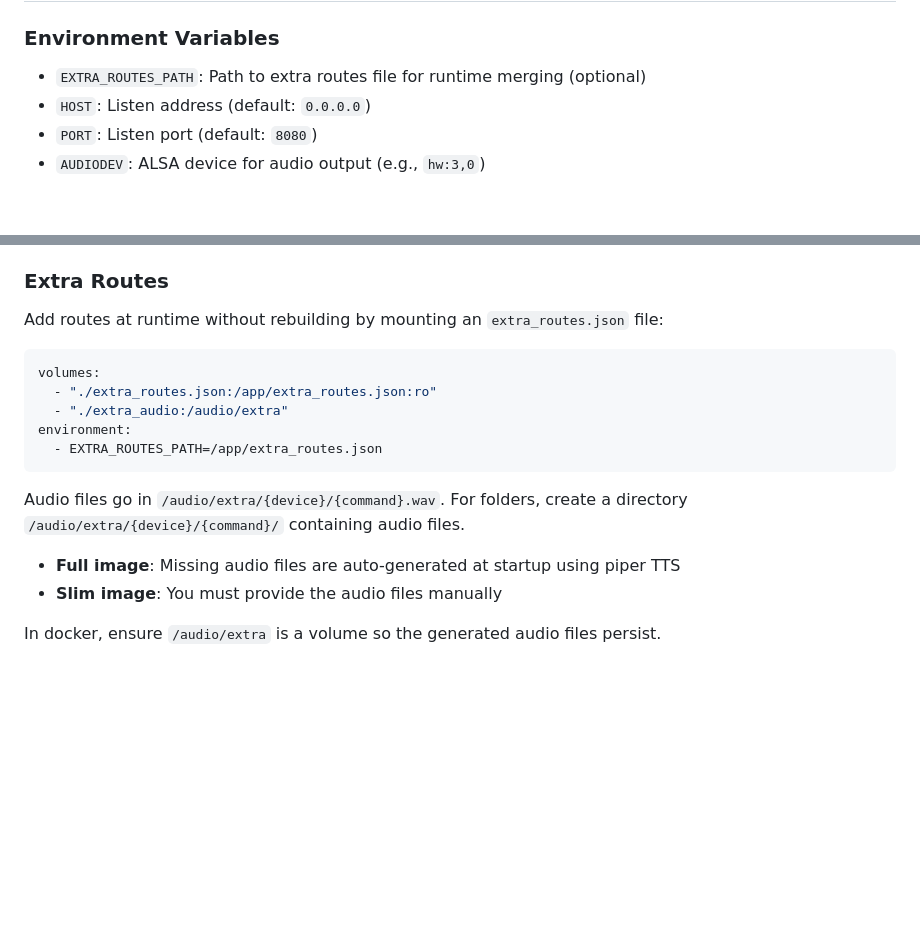
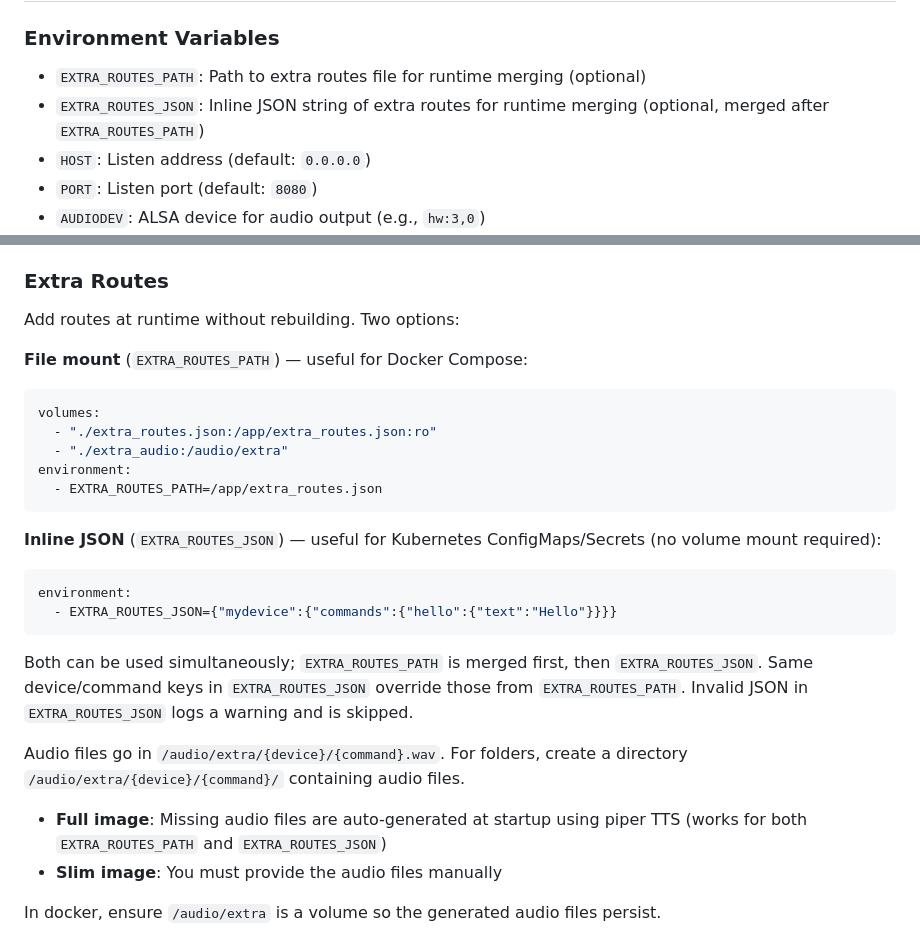
Before and after one commit to nbr23/jacadi, a Markdown page: README.md, 2 parts joined by grey strips. Rendered like a GitHub page; blank space fills up the shorter version.

````diff
--- a/README.md
+++ b/README.md
@@ -75,6 +75,7 @@ curl -X POST http://localhost:8080/play/tts \
 ### Environment Variables
 
 - `EXTRA_ROUTES_PATH`: Path to extra routes file for runtime merging (optional)
+- `EXTRA_ROUTES_JSON`: Inline JSON string of extra routes for runtime merging (optional, merged after `EXTRA_ROUTES_PATH`)
 - `HOST`: Listen address (default: `0.0.0.0`)
 - `PORT`: Listen port (default: `8080`)
 - `AUDIODEV`: ALSA device for audio output (e.g., `hw:3,0`)
@@ -111,7 +112,9 @@ Routes are stored in `routes/{name}.json`. Use the `ROUTES` build arg to select
 
 ### Extra Routes
 
-Add routes at runtime without rebuilding by mounting an `extra_routes.json` file:
+Add routes at runtime without rebuilding. Two options:
+
+**File mount** (`EXTRA_ROUTES_PATH`) — useful for Docker Compose:
 
 ```yaml
 volumes:
@@ -121,9 +124,18 @@ environment:
   - EXTRA_ROUTES_PATH=/app/extra_routes.json
 ```
 
+**Inline JSON** (`EXTRA_ROUTES_JSON`) — useful for Kubernetes ConfigMaps/Secrets (no volume mount required):
+
+```yaml
+environment:
+  - EXTRA_ROUTES_JSON={"mydevice":{"commands":{"hello":{"text":"Hello"}}}}
+```
+
+Both can be used simultaneously; `EXTRA_ROUTES_PATH` is merged first, then `EXTRA_ROUTES_JSON`. Same device/command keys in `EXTRA_ROUTES_JSON` override those from `EXTRA_ROUTES_PATH`. Invalid JSON in `EXTRA_ROUTES_JSON` logs a warning and is skipped.
+
 Audio files go in `/audio/extra/{device}/{command}.wav`. For folders, create a directory `/audio/extra/{device}/{command}/` containing audio files.
 
-- **Full image**: Missing audio files are auto-generated at startup using piper TTS
+- **Full image**: Missing audio files are auto-generated at startup using piper TTS (works for both `EXTRA_ROUTES_PATH` and `EXTRA_ROUTES_JSON`)
 - **Slim image**: You must provide the audio files manually
 
 In docker, ensure `/audio/extra` is a volume so the generated audio files persist.
````
